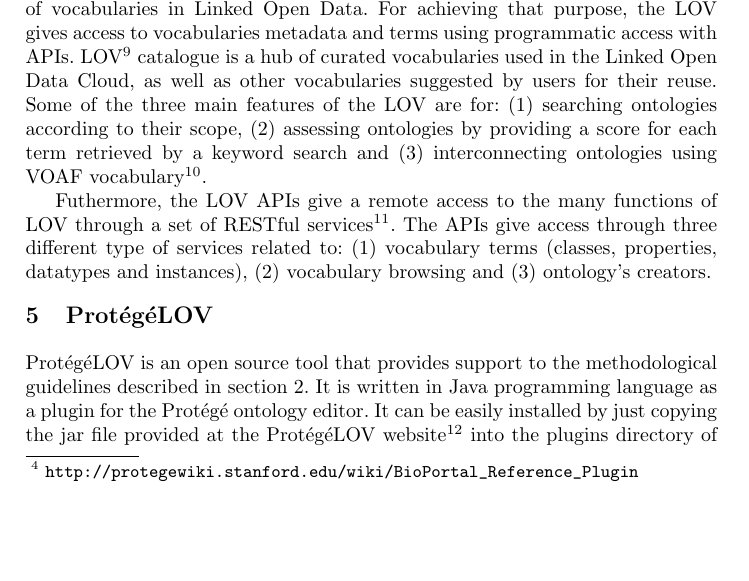
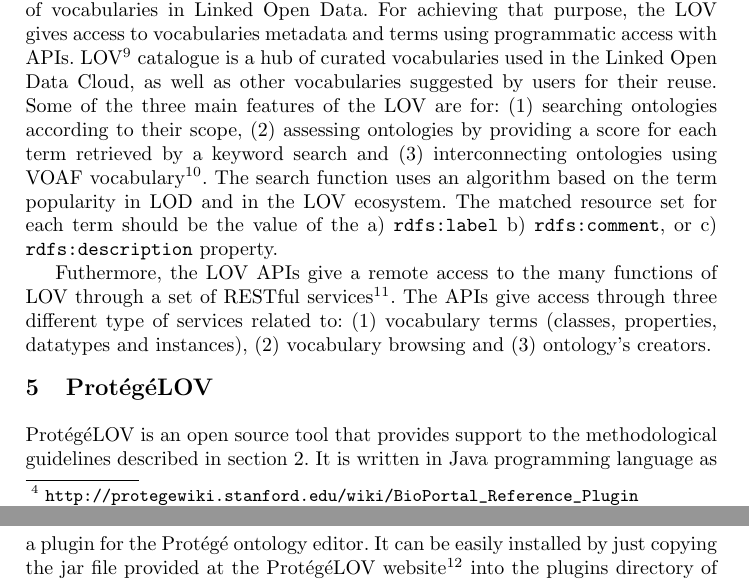
Before and after one commit to gatemezing/ProLOV, a LaTeX paper (paper-eswc2015/src/eswc2015.tex, which reads paper-eswc2015/src/lov.tex): part of page 3 of 5 before the commit and two parts of pages 3 and 4 of 5 after it, the two joined at a grey line, cut so that both start at the same text, the shorter picture padded with empty space. Compiled offline with pdfLaTeX.

Commit message:
added more stuff

```diff
--- a/paper-eswc2015/src/lov.tex
+++ b/paper-eswc2015/src/lov.tex
@@ -1,6 +1,8 @@
 The intended purpose of the LOV \cite{vandenbusschelov} is to help users to find and reuse terms of vocabularies in Linked Open Data. For achieving that purpose, the LOV gives access to vocabularies metadata and terms using programmatic access with APIs.
 LOV\footnote{\url{http://lov.okfn.org/dataset/lov/}} catalogue is a hub of curated vocabularies used in the Linked Open Data Cloud, as well as other vocabularies suggested by users for their reuse.
 Some of the three main features of the LOV are for: (1) searching ontologies according to their scope, (2) assessing ontologies by providing a score for each term retrieved by a keyword search and (3) interconnecting ontologies using VOAF vocabulary\footnote{\url{http://lov.okfn.org/vocab/voaf}}.
+The search function uses an algorithm based on the term
+popularity in LOD and in the LOV ecosystem. The matched resource set for each term should be the value of the a) {\tt rdfs:label} b) {\tt rdfs:comment}, or c) {\tt rdfs:description} property.
 
 %\begin{enumerate}
 %\item Searching ontologies: It is the main LOV's feature is the search of vocabulary terms. These vocabularies are categorized within LOV according to the domain they address. In this way, LOV contributes to ontology search by means of (a) keyword search and (b) domain browsing.
```
